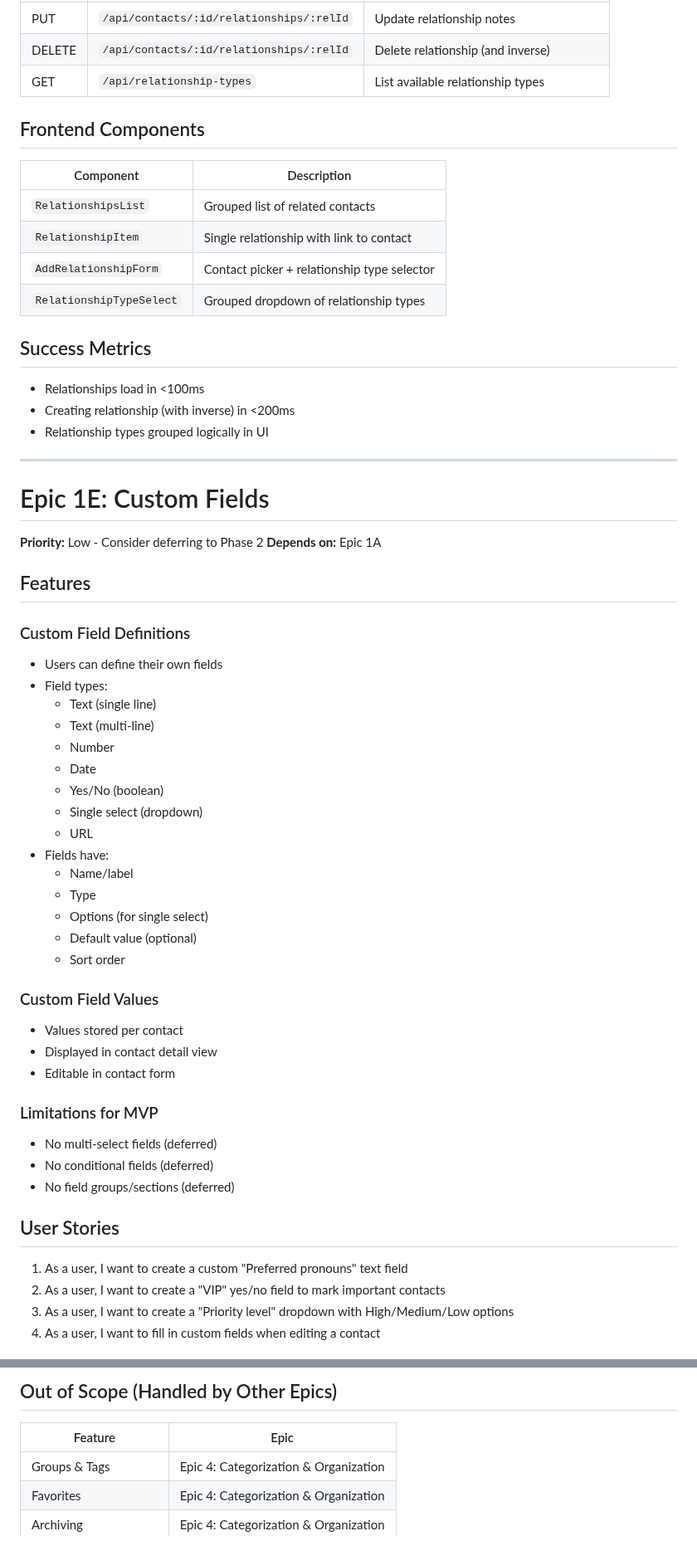
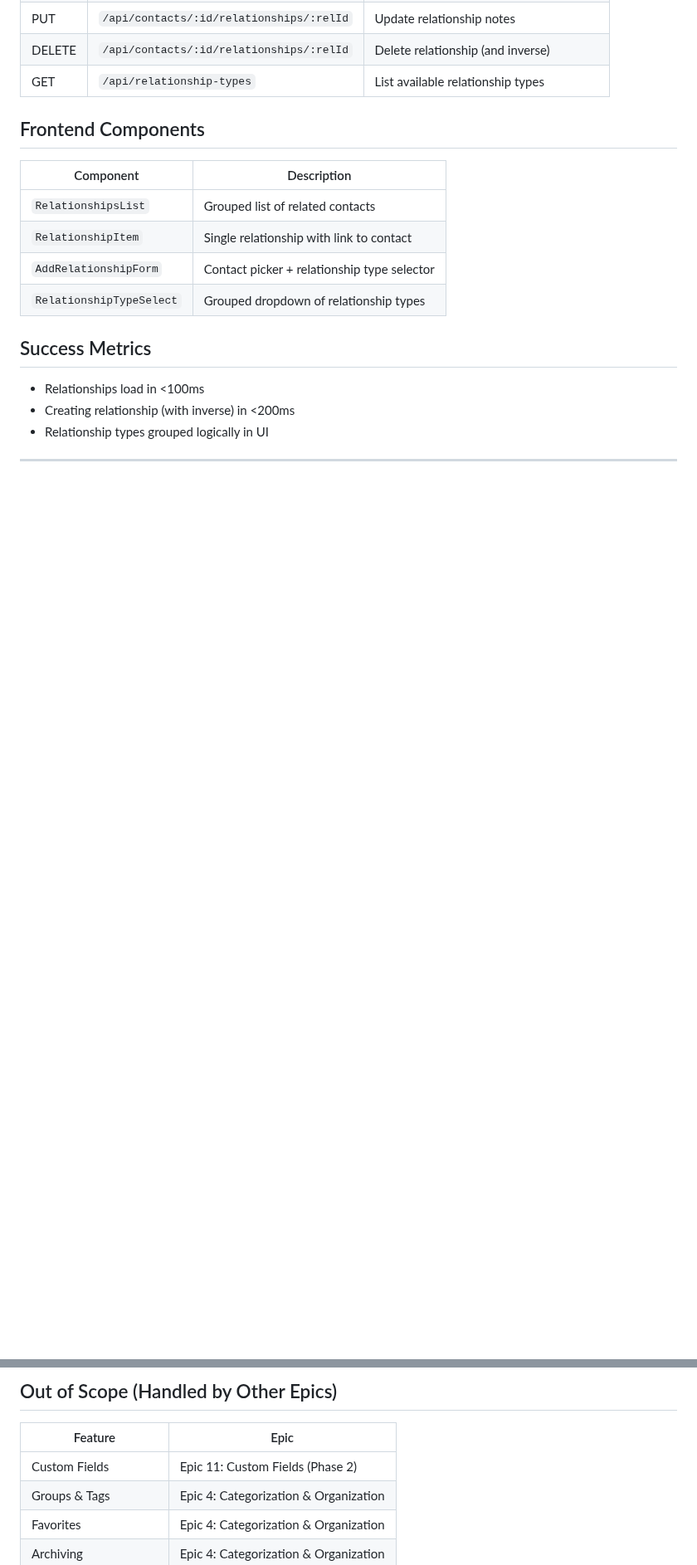
Before and after one commit to datenknoten/freundebuch, a Markdown page: project-management/epics/epic-01-contact-management.md, 2 parts joined by grey strips. Shown at 83% size. Rendered like a GitHub page; blank space fills up the shorter version.

```diff
--- a/project-management/epics/epic-01-contact-management.md
+++ b/project-management/epics/epic-01-contact-management.md
@@ -726,44 +727,3 @@ CREATE INDEX idx_contact_relationships_related ON contact_relationships(related_
 
 ---
 
-# Epic 1E: Custom Fields
-
-**Priority:** Low - Consider deferring to Phase 2
-**Depends on:** Epic 1A
-
-## Features
-
-### Custom Field Definitions
-- Users can define their own fields
-- Field types:
-  - Text (single line)
-  - Text (multi-line)
-  - Number
-  - Date
-  - Yes/No (boolean)
-  - Single select (dropdown)
-  - URL
-- Fields have:
-  - Name/label
-  - Type
-  - Options (for single select)
-  - Default value (optional)
-  - Sort order
-
-### Custom Field Values
-- Values stored per contact
-- Displayed in contact detail view
-- Editable in contact form
-
-### Limitations for MVP
-- No multi-select fields (deferred)
-- No conditional fields (deferred)
-- No field groups/sections (deferred)
-
-## User Stories
-
-1. As a user, I want to create a custom "Preferred pronouns" text field
-2. As a user, I want to create a "VIP" yes/no field to mark important contacts
-3. As a user, I want to create a "Priority level" dropdown with High/Medium/Low options
-4. As a user, I want to fill in custom fields when editing a contact
-
@@ -855,6 +737,7 @@ CREATE INDEX idx_custom_field_values_field ON custom_field_values(field_definiti
 
 | Feature | Epic |
 |---------|------|
+| Custom Fields | Epic 11: Custom Fields (Phase 2) |
 | Groups & Tags | Epic 4: Categorization & Organization |
 | Favorites | Epic 4: Categorization & Organization |
 | Archiving | Epic 4: Categorization & Organization |
```
Also changed, not shown: other parts of project-management/epics/epic-01-contact-management.md (+4 -80 lines), project-management/epics/README.md (+4 -0 lines), project-management/epics/epic-11-custom-fields.md (added, +226 -0 lines).
